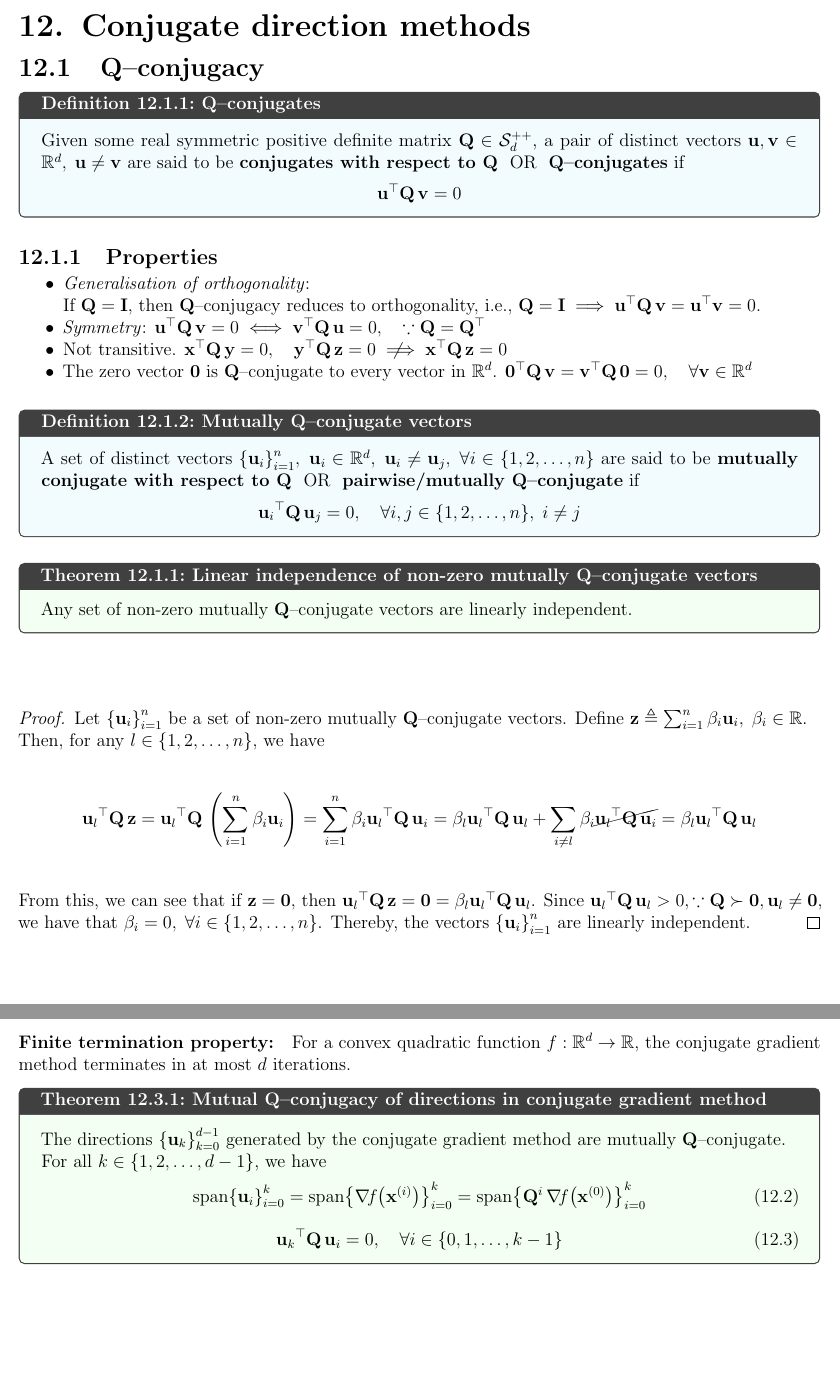
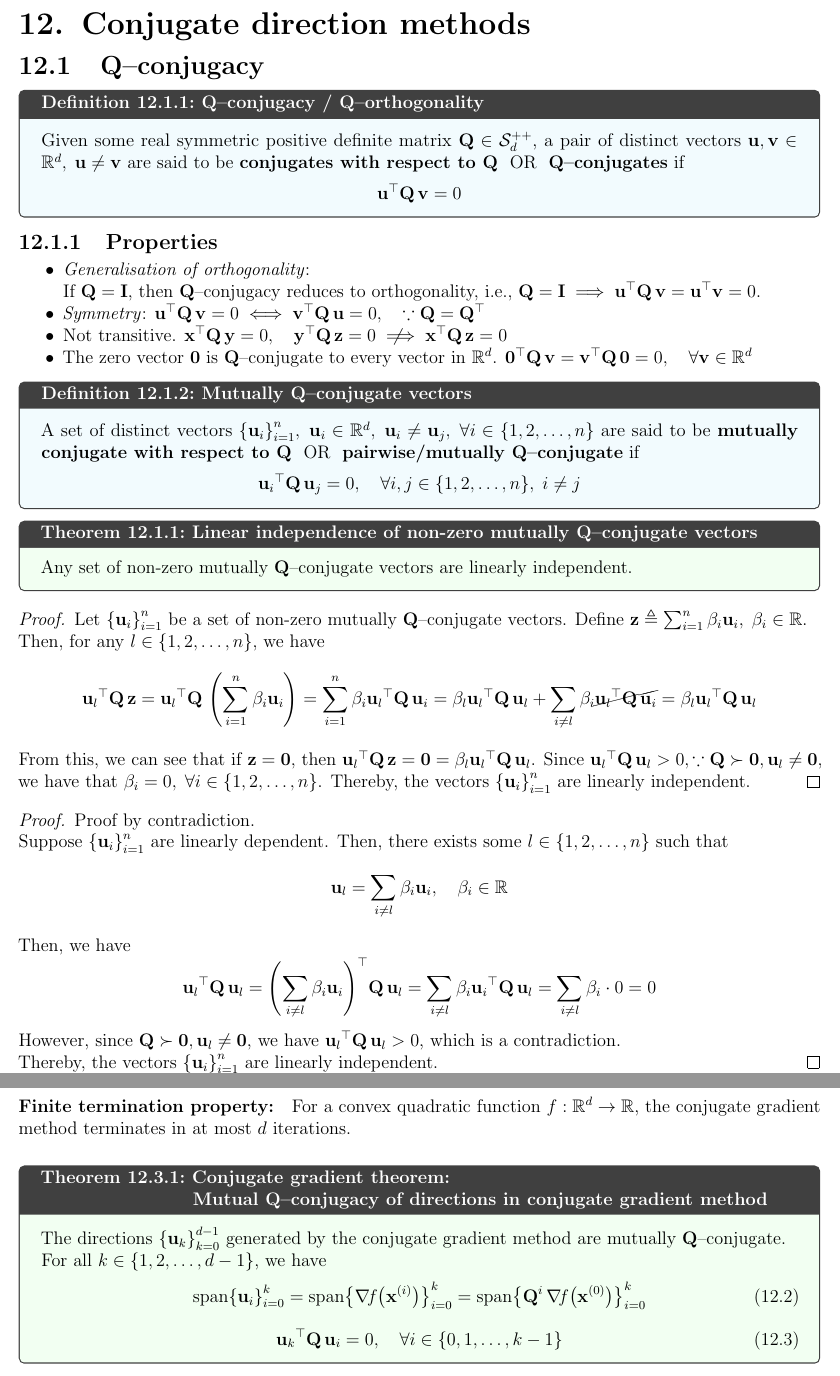
Before and after one commit to AshrithSagar/E0230-CMO-2025, a LaTeX thesis (TeX/main.tex, which reads TeX/sections/unconstrained.tex): two parts of pages 32 and 35 of 38, joined at a grey line, cut so that both start at the same text, the shorter picture padded with empty space. Compiled offline with pdfLaTeX.

Commit message:
📝 TeX

```diff
--- a/TeX/sections/unconstrained.tex
+++ b/TeX/sections/unconstrained.tex
@@ -1202,7 +1202,7 @@ Thereby, we have \( \hess{f}{\x^k} \succ \zero \) throughout the iterations, ens
 
 \section{\texorpdfstring{\( \Q \)--conjugacy}{Q-conjugacy}}
 
-\begin{definition}{\( \Q \)--conjugates}{}
+\begin{definition}{\( \Q \)--conjugacy / \( \Q \)--orthogonality}{}
     Given some real symmetric positive definite matrix \( \Q \in \PD \), a pair of distinct vectors \( \u, \v \in \R^d, \; \u \neq \v \) are said to be \textbf{conjugates with respect to \( \Q \)} \text{ OR } \textbf{\( \Q \)--conjugates} if
     \vspace{-0.5em}
     \begin{equation*}
@@ -1282,6 +1282,36 @@ Thereby, we have \( \hess{f}{\x^k} \succ \zero \) throughout the iterations, ens
 
     From this, we can see that if \( \z = \zero \), then \( \qf{\u_l}{\Q}[\z] = \zero = \beta_l \qf{\u_l}{\Q} \).
     Since \( \qf{\u_l}{\Q} > 0, \because \Q \succ \zero, \u_l \neq \zero \), we have that \( \beta_i = 0, \; \forall i \in \set{1, 2, \ldots, n} \).
+    Thereby, the vectors \( \set{ \u_i }_{i = 1}^n \) are linearly independent.
+\end{proof}
+
+\begin{proof}
+    Proof by contradiction.
+
+    Suppose \( \set{ \u_i }_{i = 1}^n \) are linearly dependent.
+    Then, there exists some \( l \in \set{1, 2, \ldots, n} \) such that
+    \begin{equation*}
+        \u_l
+        =
+        \sum_{i \neq l} \beta_i \u_i,
+        \quad \beta_i \in \R
+    \end{equation*}
+
+    Then, we have
+    \begin{equation*}
+        \qf{\u_l}{\Q}
+        =
+        \qf{\left( \sum_{i \neq l} \beta_i \u_i \right)}{\Q}[\u_l]
+        =
+        \sum_{i \neq l} \beta_i \qf{\u_i}{\Q}[\u_l]
+        =
+        \sum_{i \neq l} \beta_i \cdot 0
+        =
+        0
+    \end{equation*}
+
+    However, since \( \Q \succ \zero, \u_l \neq \zero \), we have \( \qf{\u_l}{\Q} > 0 \), which is a contradiction.
+
     Thereby, the vectors \( \set{ \u_i }_{i = 1}^n \) are linearly independent.
 \end{proof}
 
@@ -1561,7 +1591,7 @@ For a convex quadratic function \( f: \R^d \to \R \), the conjugate direction me
 \paragraph{Finite termination property:}
 For a convex quadratic function \( f: \R^d \to \R \), the conjugate gradient method terminates in at most \( d \) iterations.
 
-\begin{theorem}{Mutual \( \Q \)--conjugacy of directions in conjugate gradient method}{}
+\begin{theorem}{Conjugate gradient theorem:\\ Mutual \( \Q \)--conjugacy of directions in conjugate gradient method}{}
     The directions \( \set{\u_k}_{k = 0}^{d - 1} \) generated by the conjugate gradient method are mutually \( \Q \)--conjugate.
 
     For all \( k \in \set{1, 2, \ldots, d - 1} \), we have
```
